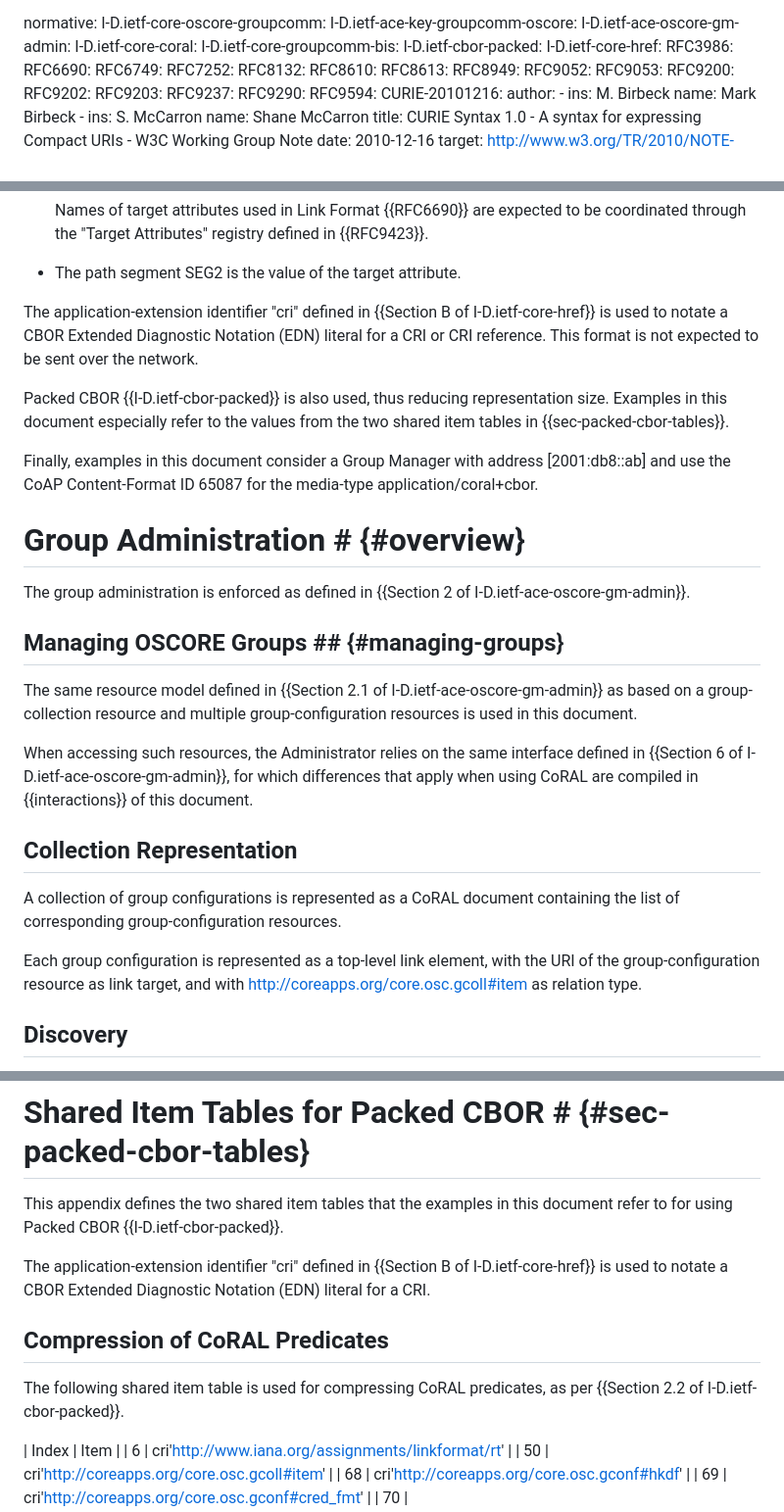
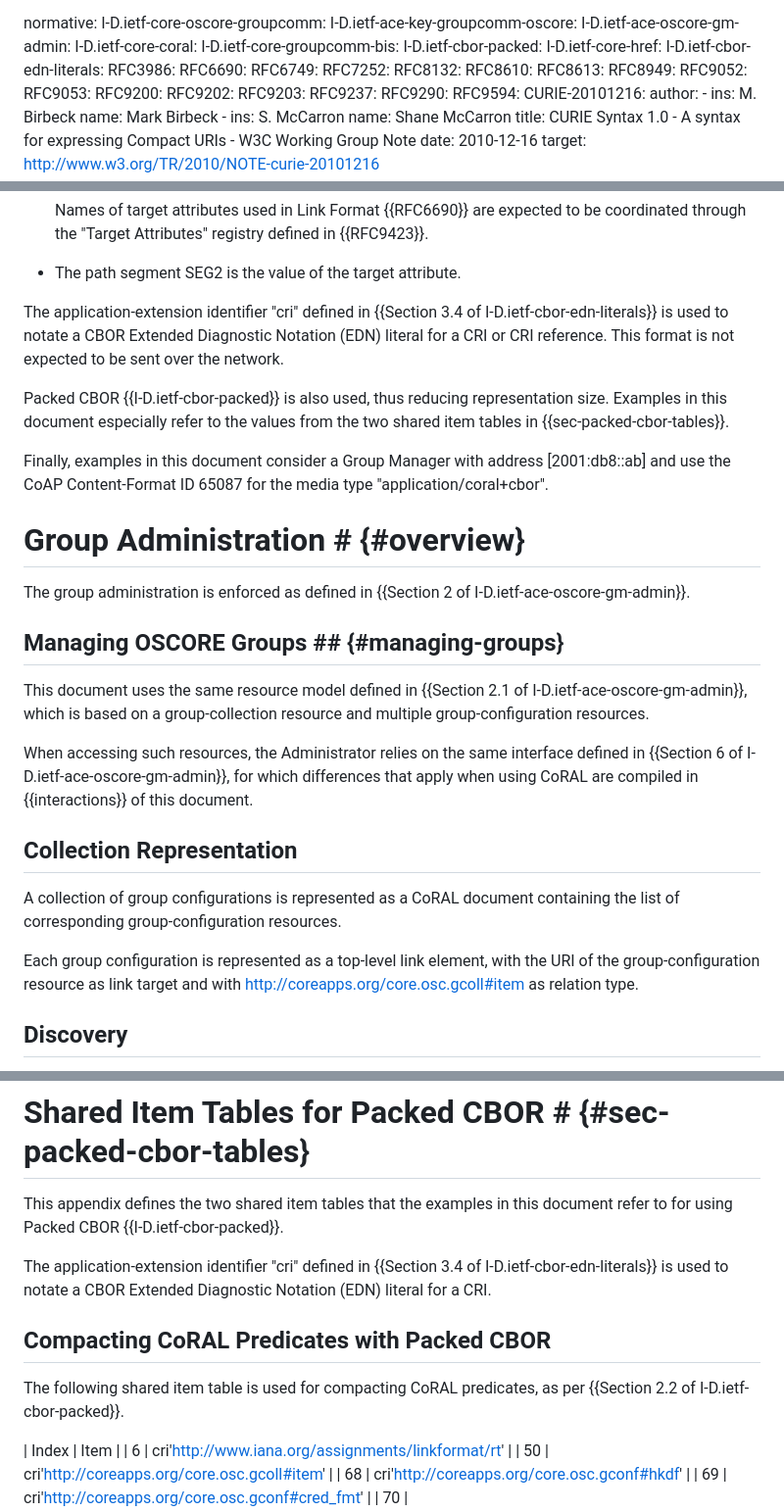
Before and after one commit to ace-wg/ace-oscore-gm-admin-coral, a Markdown page: draft-ietf-ace-oscore-gm-admin-coral.md, 3 parts joined by grey strips. Shown at 98% size. Drawn GitHub-style.

```diff
--- a/draft-ietf-ace-oscore-gm-admin-coral.md
+++ b/draft-ietf-ace-oscore-gm-admin-coral.md
@@ -42,6 +42,7 @@ normative:
   I-D.ietf-core-groupcomm-bis:
   I-D.ietf-cbor-packed:
   I-D.ietf-core-href:
+  I-D.ietf-cbor-edn-literals:
   RFC3986:
   RFC6690:
   RFC6749:
@@ -159,11 +160,11 @@ When using a URI http://www.iana.org/assignments/linkformat/SEG1/SEG2
 
 * The path segment SEG2 is the value of the target attribute.
 
-The application-extension identifier "cri" defined in {{Section B of I-D.ietf-core-href}} is used to notate a CBOR Extended Diagnostic Notation (EDN) literal for a CRI or CRI reference. This format is not expected to be sent over the network.
+The application-extension identifier "cri" defined in {{Section 3.4 of I-D.ietf-cbor-edn-literals}} is used to notate a CBOR Extended Diagnostic Notation (EDN) literal for a CRI or CRI reference. This format is not expected to be sent over the network.
 
 Packed CBOR {{I-D.ietf-cbor-packed}} is also used, thus reducing representation size. Examples in this document especially refer to the values from the two shared item tables in {{sec-packed-cbor-tables}}.
 
-Finally, examples in this document consider a Group Manager with address \[2001:db8::ab\] and use the CoAP Content-Format ID 65087 for the media-type application/coral+cbor.
+Finally, examples in this document consider a Group Manager with address \[2001:db8::ab\] and use the CoAP Content-Format ID 65087 for the media type "application/coral+cbor".
 
 # Group Administration # {#overview}
 
@@ -171,7 +172,7 @@ The group administration is enforced as defined in {{Section 2 of I-D.ietf-ace-o
 
 ## Managing OSCORE Groups ## {#managing-groups}
 
-The same resource model defined in {{Section 2.1 of I-D.ietf-ace-oscore-gm-admin}} as based on a group-collection resource and multiple group-configuration resources is used in this document.
+This document uses the same resource model defined in {{Section 2.1 of I-D.ietf-ace-oscore-gm-admin}}, which is based on a group-collection resource and multiple group-configuration resources.
 
 When accessing such resources, the Administrator relies on the same interface defined in {{Section 6 of I-D.ietf-ace-oscore-gm-admin}}, for which differences that apply when using CoRAL are compiled in {{interactions}} of this document.
 
@@ -179,7 +180,7 @@ When accessing such resources, the Administrator relies on the same interface de
 
 A collection of group configurations is represented as a CoRAL document containing the list of corresponding group-configuration resources.
 
-Each group configuration is represented as a top-level link element, with the URI of the group-configuration resource as link target, and with http://coreapps.org/core.osc.gcoll#item as relation type.
+Each group configuration is represented as a top-level link element, with the URI of the group-configuration resource as link target and with http://coreapps.org/core.osc.gcoll#item as relation type.
 
 ## Discovery
 
@@ -686,11 +687,11 @@ This document has no actions for IANA.
 
 This appendix defines the two shared item tables that the examples in this document refer to for using Packed CBOR {{I-D.ietf-cbor-packed}}.
 
-The application-extension identifier "cri" defined in {{Section B of I-D.ietf-core-href}} is used to notate a CBOR Extended Diagnostic Notation (EDN) literal for a CRI.
+The application-extension identifier "cri" defined in {{Section 3.4 of I-D.ietf-cbor-edn-literals}} is used to notate a CBOR Extended Diagnostic Notation (EDN) literal for a CRI.
 
-## Compression of CoRAL Predicates
+## Compacting CoRAL Predicates with Packed CBOR
 
-The following shared item table is used for compressing CoRAL predicates, as per {{Section 2.2 of I-D.ietf-cbor-packed}}.
+The following shared item table is used for compacting CoRAL predicates, as per {{Section 2.2 of I-D.ietf-cbor-packed}}.
 
 | Index | Item                                                                                                                       |
 | 6     | cri'http://www.iana.org/assignments/linkformat/rt'                                                                         |
```
Also changed, not shown: other parts of draft-ietf-ace-oscore-gm-admin-coral.md (+17 -9 lines).
